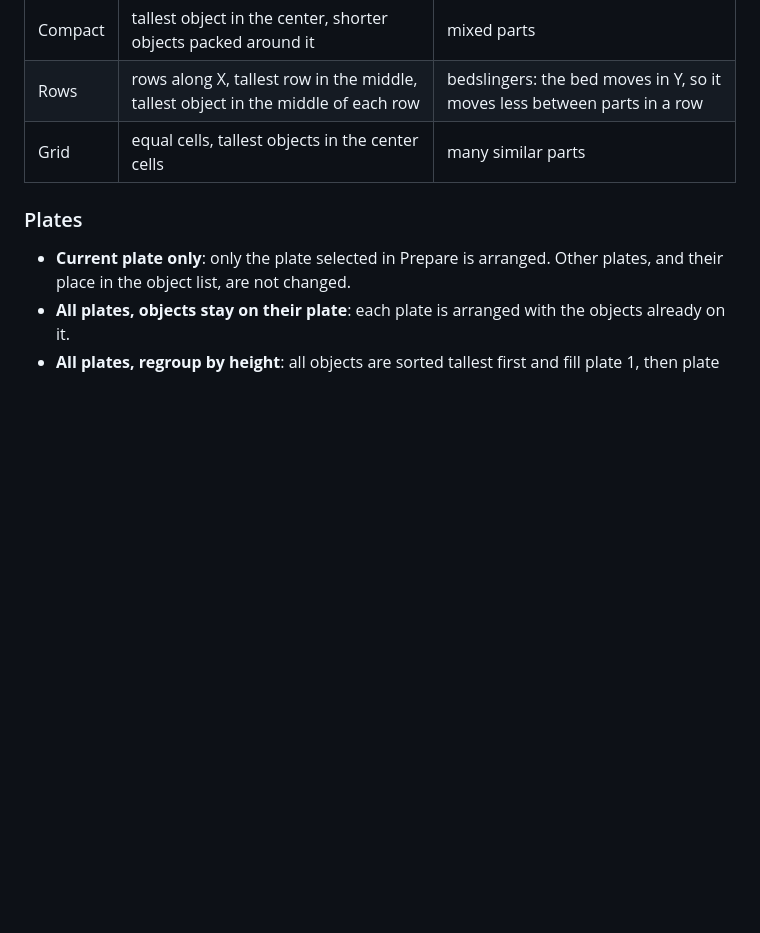
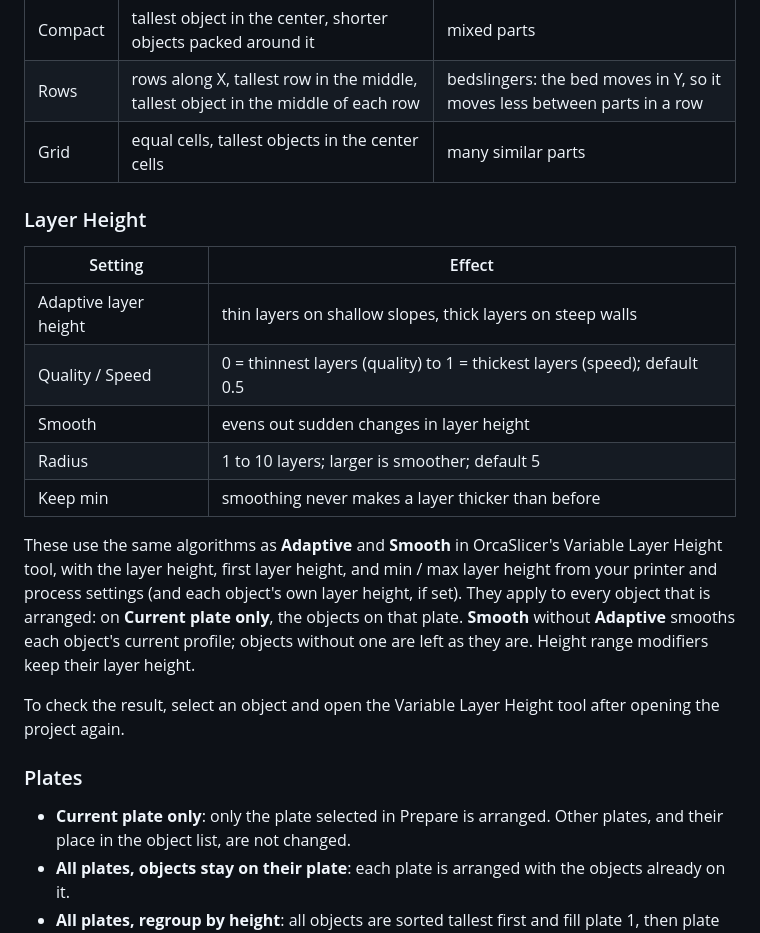
Before and after one commit to bacoj913/arrange-plugin-for-orca-slicer, a Markdown page: README.md, the part around one of its changes. Drawn GitHub-style; blank space fills up the shorter version.

```diff
--- a/README.md
+++ b/README.md
@@ -110,6 +112,26 @@ projects with large meshes.
 | Rows | rows along X, tallest row in the middle, tallest object in the middle of each row | bedslingers: the bed moves in Y, so it moves less between parts in a row |
 | Grid | equal cells, tallest objects in the center cells | many similar parts |
 
+### Layer Height
+
+| Setting | Effect |
+|---|---|
+| Adaptive layer height | thin layers on shallow slopes, thick layers on steep walls |
+| Quality / Speed | 0 = thinnest layers (quality) to 1 = thickest layers (speed); default 0.5 |
+| Smooth | evens out sudden changes in layer height |
+| Radius | 1 to 10 layers; larger is smoother; default 5 |
+| Keep min | smoothing never makes a layer thicker than before |
+
+These use the same algorithms as **Adaptive** and **Smooth** in OrcaSlicer's Variable Layer
+Height tool, with the layer height, first layer height, and min / max layer height from your
+printer and process settings (and each object's own layer height, if set). They apply to
+every object that is arranged: on **Current plate only**, the objects on that plate.
+**Smooth** without **Adaptive** smooths each object's current profile; objects without one
+are left as they are. Height range modifiers keep their layer height.
+
+To check the result, select an object and open the Variable Layer Height tool after
+opening the project again.
+
 ### Plates
 
 - **Current plate only**: only the plate selected in Prepare is arranged. Other plates, and
```
Also changed, not shown: other parts of README.md (+3 -1 lines), docs/tab-preview.png, 2 other files.
